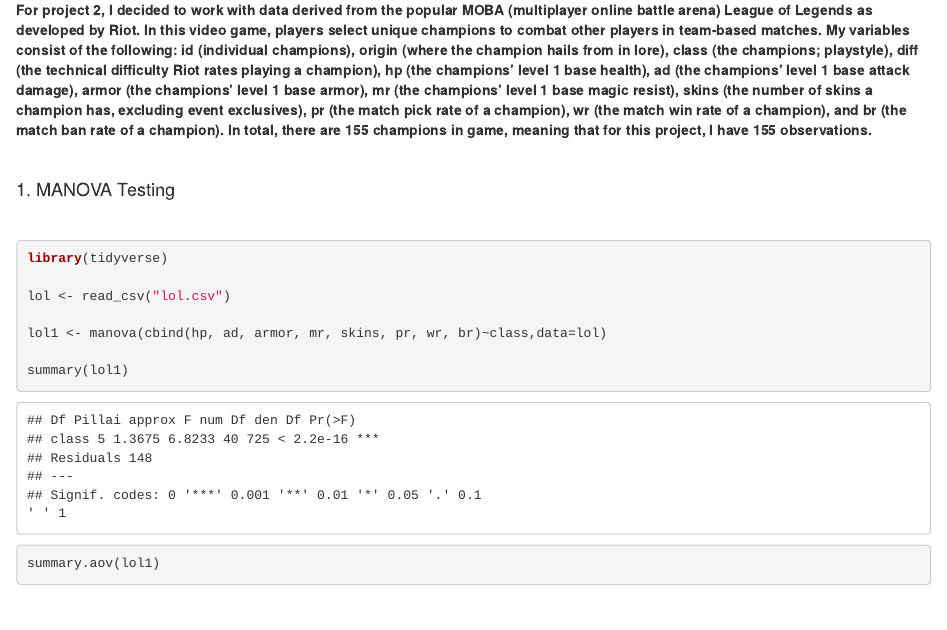
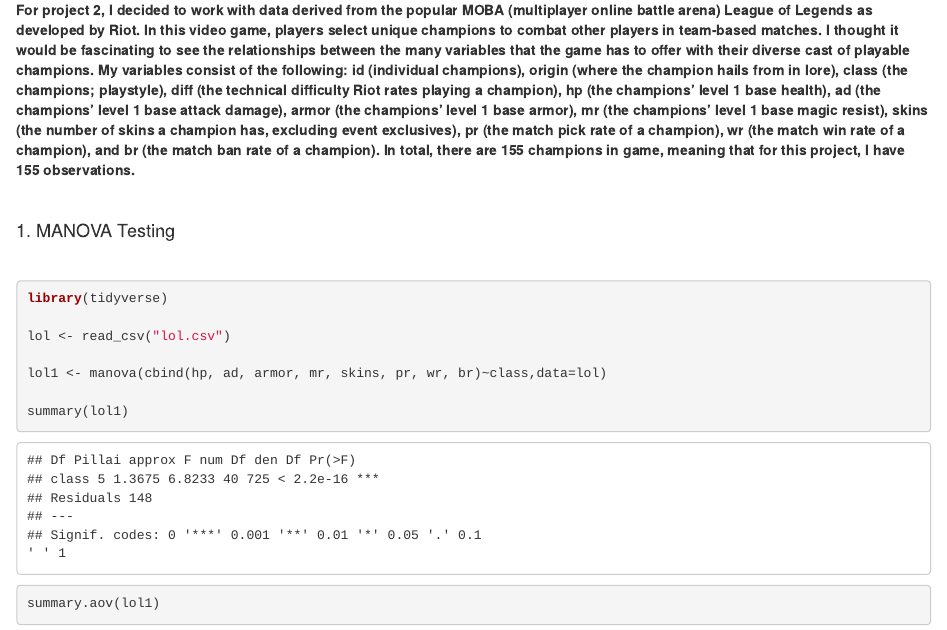
Before and after one commit to emadgar/emadgar.github.io, an R Markdown document (project/project2.Rmd): the page in a window 1100 px wide, from 190 px down. Rendered offline with R 4.5, knitr and Pandoc, with nearby package versions; code that draws random numbers runs with fixed seeds of ours; some code elsewhere in the file could not run offline.

Commit message:
some message

```diff
--- a/project/project2.Rmd
+++ b/project/project2.Rmd
@@ -49,7 +49,7 @@
 
 <br>
 
-**For project 2, I decided to work with data derived from the popular MOBA (multiplayer online battle arena) League of Legends as developed by Riot. In this video game, players select unique champions to combat other players in team-based matches. My variables consist of the following: id (individual champions), origin (where the champion hails from in lore), class (the champions; playstyle), diff (the technical difficulty Riot rates playing a champion), hp (the champions' level 1 base health), ad (the champions' level 1 base attack damage), armor (the champions' level 1 base armor), mr (the champions' level 1 base magic resist), skins (the number of skins a champion has, excluding event exclusives), pr (the match pick rate of a champion), wr (the match win rate of a champion), and br (the match ban rate of a champion). In total, there are 155 champions in game, meaning that for this project, I have 155 observations.**
+**For project 2, I decided to work with data derived from the popular MOBA (multiplayer online battle arena) League of Legends as developed by Riot. In this video game, players select unique champions to combat other players in team-based matches. I thought it would be fascinating to see the relationships between the many variables that the game has to offer with their diverse cast of playable champions. My variables consist of the following: id (individual champions), origin (where the champion hails from in lore), class (the champions; playstyle), diff (the technical difficulty Riot rates playing a champion), hp (the champions' level 1 base health), ad (the champions' level 1 base attack damage), armor (the champions' level 1 base armor), mr (the champions' level 1 base magic resist), skins (the number of skins a champion has, excluding event exclusives), pr (the match pick rate of a champion), wr (the match win rate of a champion), and br (the match ban rate of a champion). In total, there are 155 champions in game, meaning that for this project, I have 155 observations.**
 
 <br>
 
```
Also changed, not shown: project/project2/index.html, project/project2_files/figure-html/unnamed-chunk-2-1.png, project/project2.Rmd (2 more changed lines), 2 other files.
